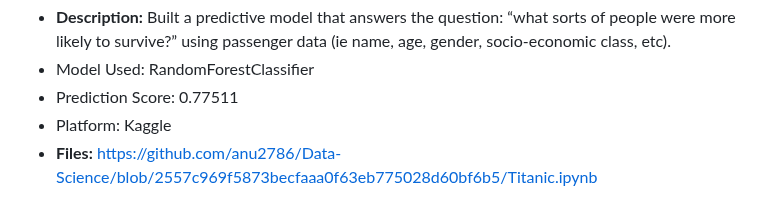
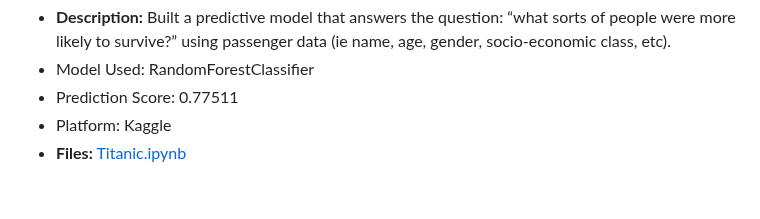
Before and after one commit to anu2786/Data-Science, a Markdown page: README.md, the part around the change. Drawn GitHub-style.

```diff
--- a/README.md
+++ b/README.md
@@ -70,4 +70,4 @@ Welcome to my Data Science Portfolio! This repository contains various projects
 - Prediction Score:  0.77511
 - Platform: Kaggle
 - **Files:**
-  https://github.com/anu2786/Data-Science/blob/2557c969f5873becfaaa0f63eb775028d60bf6b5/Titanic.ipynb
+[ Titanic.ipynb](https://github.com/anu2786/Data-Science/blob/bb2dae82e7f6994268fa4375ca515a14805e9bb0/Titanic.ipynb)
```
